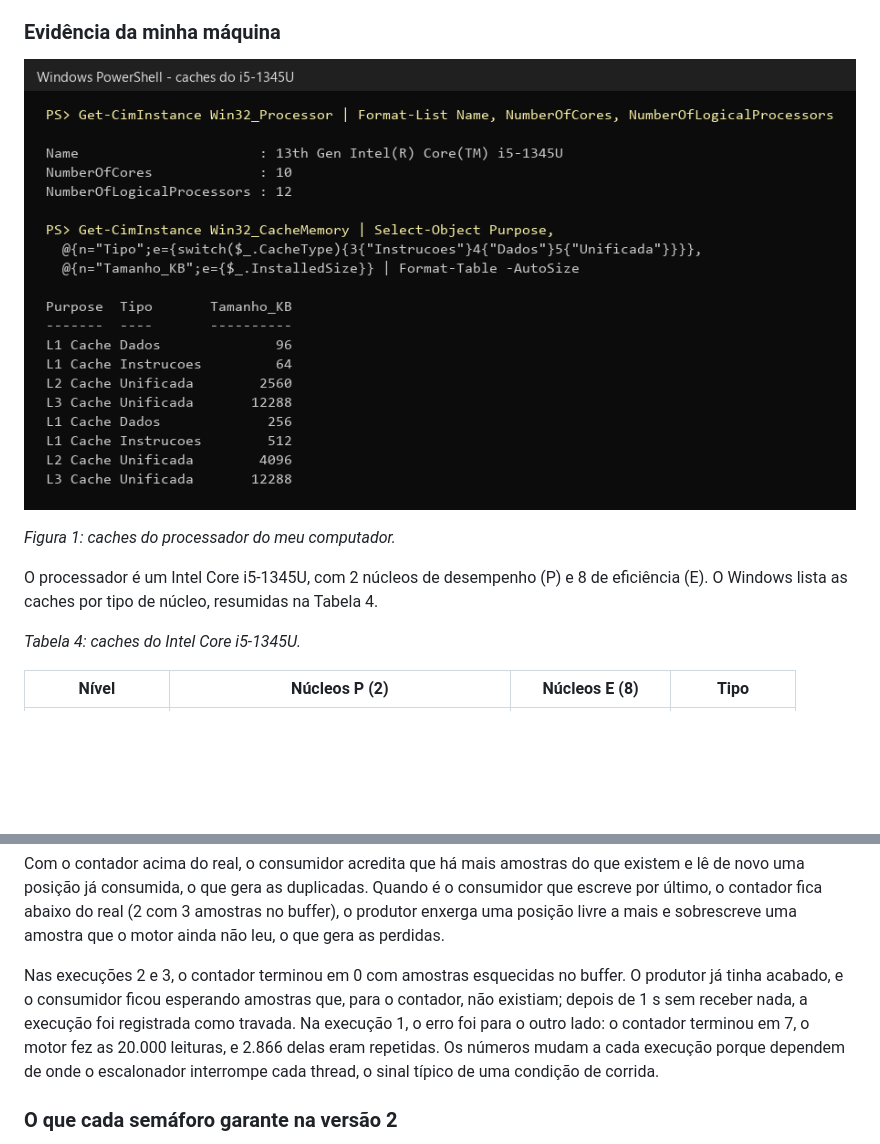
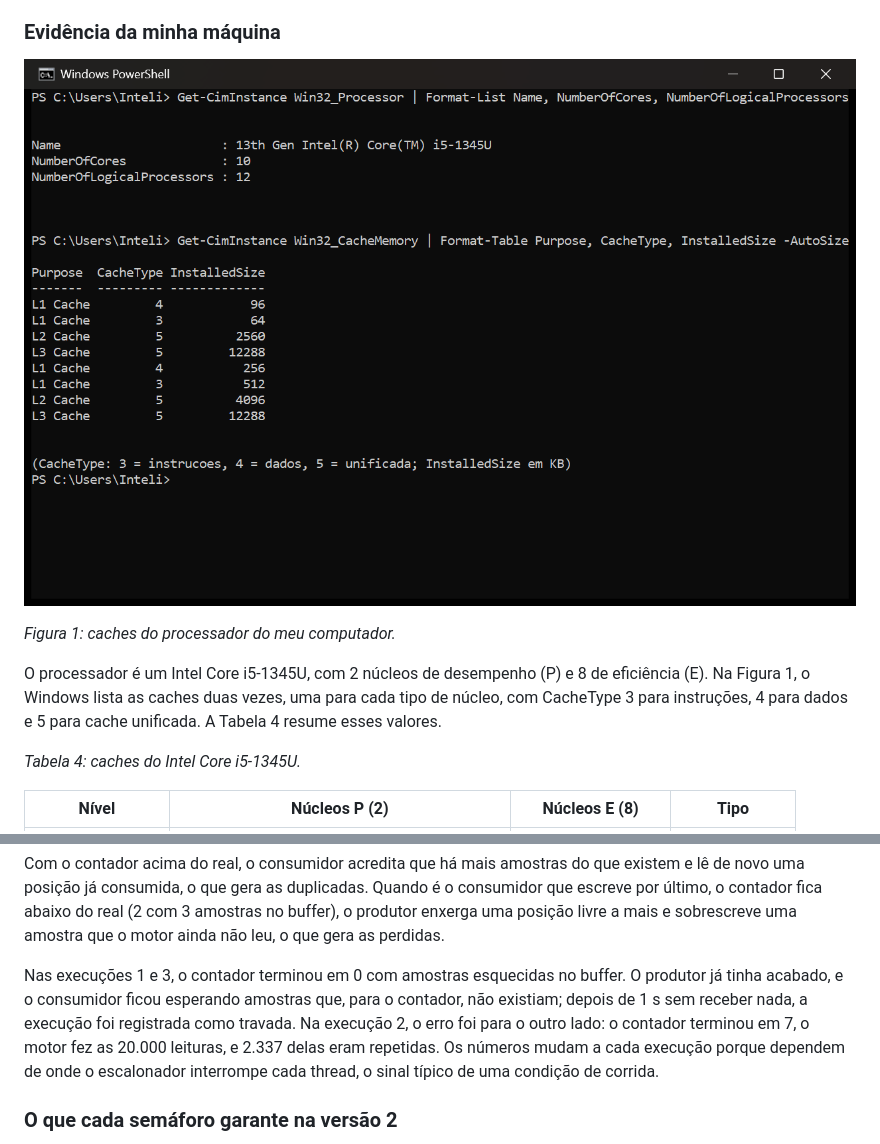
Before and after one commit to slaywithoutd/ponderada-cc08, a Markdown page: ponderada/ponderada-tato.md, 2 parts joined by grey strips. Rendered like a GitHub page; pictures changed too: ponderada/img/a1-caches.png; blank space fills up the shorter version.

Commit message:
Atualiza os prints das caches e da A4
Prints tirados direto do terminal. A versão 1 rodou de novo, então a
tabela de resultados e o texto sobre os travamentos foram ajustados.

```diff
--- a/ponderada/ponderada-tato.md
+++ b/ponderada/ponderada-tato.md
@@ -124,7 +124,7 @@ Na arquitetura Von Neumann, instruções e dados disputam o mesmo barramento e a
 
 *Figura 1: caches do processador do meu computador.*
 
-O processador é um Intel Core i5-1345U, com 2 núcleos de desempenho (P) e 8 de eficiência (E). O Windows lista as caches por tipo de núcleo, resumidas na Tabela 4.
+O processador é um Intel Core i5-1345U, com 2 núcleos de desempenho (P) e 8 de eficiência (E). Na Figura 1, o Windows lista as caches duas vezes, uma para cada tipo de núcleo, com CacheType 3 para instruções, 4 para dados e 5 para cache unificada. A Tabela 4 resume esses valores.
 
 *Tabela 4: caches do Intel Core i5-1345U.*
 
@@ -343,7 +343,7 @@ A escrita ou leitura da posição do buffer também faz parte dela, porque só
 
 Com o contador acima do real, o consumidor acredita que há mais amostras do que existem e lê de novo uma posição já consumida, o que gera as duplicadas. Quando é o consumidor que escreve por último, o contador fica abaixo do real (2 com 3 amostras no buffer), o produtor enxerga uma posição livre a mais e sobrescreve uma amostra que o motor ainda não leu, o que gera as perdidas.
 
-Nas execuções 2 e 3, o contador terminou em 0 com amostras esquecidas no buffer. O produtor já tinha acabado, e o consumidor ficou esperando amostras que, para o contador, não existiam; depois de 1 s sem receber nada, a execução foi registrada como travada. Na execução 1, o erro foi para o outro lado: o contador terminou em 7, o motor fez as 20.000 leituras, e 2.866 delas eram repetidas. Os números mudam a cada execução porque dependem de onde o escalonador interrompe cada thread, o sinal típico de uma condição de corrida.
+Nas execuções 1 e 3, o contador terminou em 0 com amostras esquecidas no buffer. O produtor já tinha acabado, e o consumidor ficou esperando amostras que, para o contador, não existiam; depois de 1 s sem receber nada, a execução foi registrada como travada. Na execução 2, o erro foi para o outro lado: o contador terminou em 7, o motor fez as 20.000 leituras, e 2.337 delas eram repetidas. Os números mudam a cada execução porque dependem de onde o escalonador interrompe cada thread, o sinal típico de uma condição de corrida.
 
 ### O que cada semáforo garante na versão 2
 
```
Also changed, not shown: other parts of ponderada/ponderada-tato.md (+3 -3 lines), ponderada/img/a4-versao1.png, ponderada/img/a4-versao2.png, ponderada/img/a4-versao3.png.
